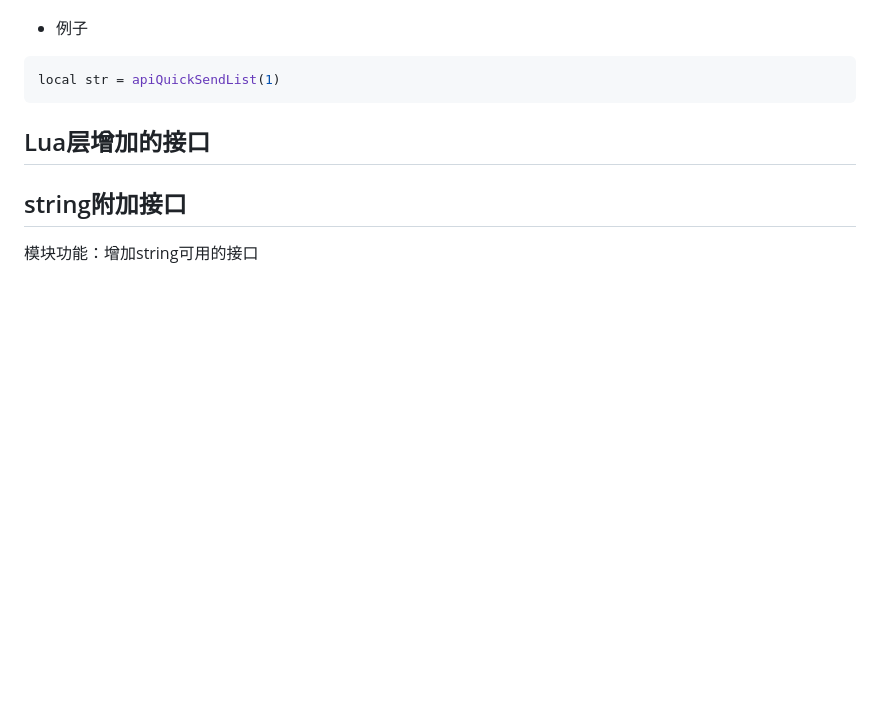
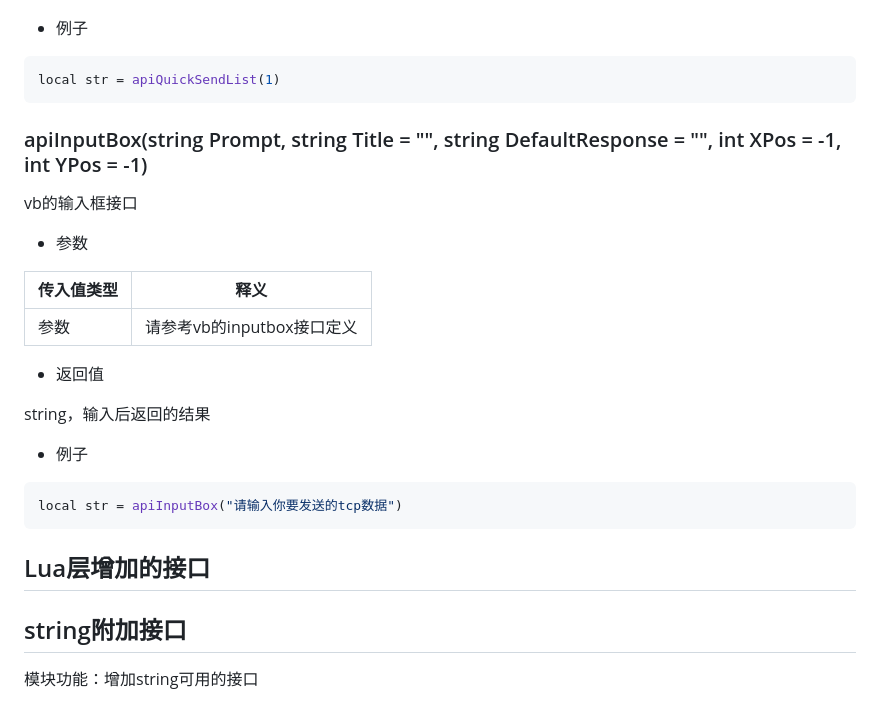
Before and after one commit to torn4dom4n24j0c/nelenkov3, a Markdown page: LuaApi.md, the part around the change. GitHub-like rendering; blank space fills up the shorter version.

Commit message:
接口文档加上apiInputBox

````diff
--- a/LuaApi.md
+++ b/LuaApi.md
@@ -111,6 +111,26 @@ string，快捷发送区数据内容
 
 ```lua
 local str = apiQuickSendList(1)
+```
+
+### apiInputBox(string Prompt, string Title = "", string DefaultResponse = "", int XPos = -1, int YPos = -1)
+
+vb的输入框接口
+
+* 参数
+
+|传入值类型|释义|
+|-|-|
+|参数|请参考vb的inputbox接口定义|
+
+* 返回值
+
+string，输入后返回的结果
+
+* 例子
+
+```lua
+local str = apiInputBox("请输入你要发送的tcp数据")
 ```
 
 ## Lua层增加的接口
````
